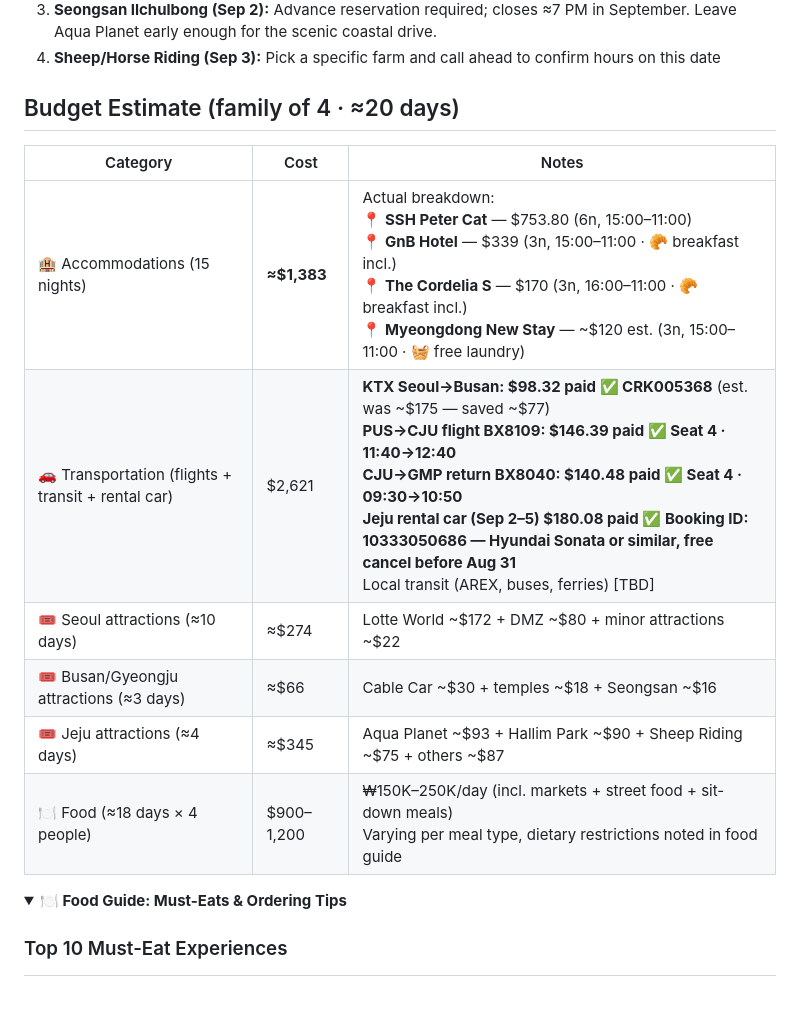
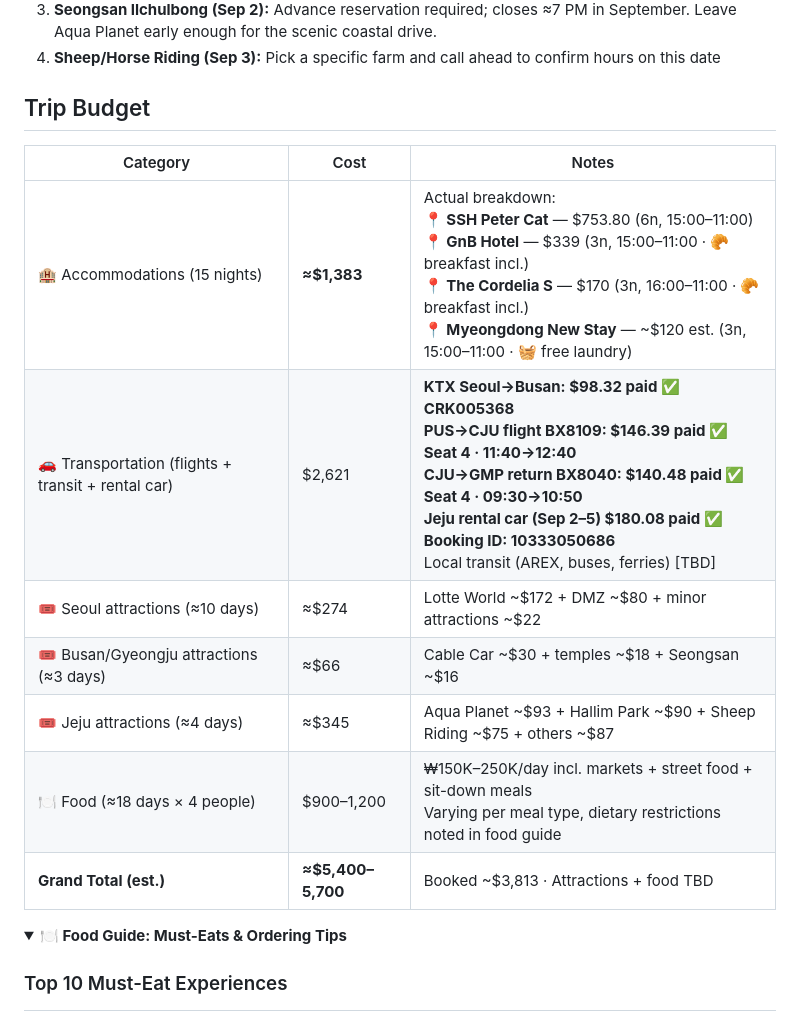
Before and after one commit to ah3548/family-trip-plan, a Markdown page: trip_plan.md, the part around the change. Drawn GitHub-style; folded sections open.

Commit message:
clean up budget: remove intermediate summary rows — keep category breakdown + Grand Total only (~,400–5,700)

```diff
--- a/trip_plan.md
+++ b/trip_plan.md
@@ -246,16 +246,17 @@ Four items still need attention before the trip:
 3. **Seongsan Ilchulbong (Sep 2):** Advance reservation required; closes ≈7 PM in September. Leave Aqua Planet early enough for the scenic coastal drive.
 4. **Sheep/Horse Riding (Sep 3):** Pick a specific farm and call ahead to confirm hours on this date
 
-## Budget Estimate (family of 4 · ≈20 days)
+## Trip Budget
 
 | Category | Cost | Notes |
 |----------|------|-------|
 | 🏨 Accommodations (15 nights) | **≈$1,383** | Actual breakdown:<br>**📍 SSH Peter Cat** — $753.80 (6n, 15:00–11:00)<br>**📍 GnB Hotel** — $339 (3n, 15:00–11:00 · 🥐 breakfast incl.)<br>**📍 The Cordelia S** — $170 (3n, 16:00–11:00 · 🥐 breakfast incl.)<br>**📍 Myeongdong New Stay** — ~$120 est. (3n, 15:00–11:00 · 🧺 free laundry) |
-| 🚗 Transportation (flights + transit + rental car) | $2,621 | **KTX Seoul→Busan: $98.32 paid ✅ CRK005368** (est. was ~$175 — saved ~$77)<br>**PUS→CJU flight BX8109: $146.39 paid ✅ Seat 4 · 11:40→12:40**<br>**CJU→GMP return BX8040: $140.48 paid ✅ Seat 4 · 09:30→10:50**<br>**Jeju rental car (Sep 2–5) $180.08 paid ✅ Booking ID: 10333050686 — Hyundai Sonata or similar, free cancel before Aug 31**<br>Local transit (AREX, buses, ferries) [TBD] |
+| 🚗 Transportation (flights + transit + rental car) | $2,621 | **KTX Seoul→Busan: $98.32 paid ✅ CRK005368**<br>**PUS→CJU flight BX8109: $146.39 paid ✅ Seat 4 · 11:40→12:40**<br>**CJU→GMP return BX8040: $140.48 paid ✅ Seat 4 · 09:30→10:50**<br>**Jeju rental car (Sep 2–5) $180.08 paid ✅ Booking ID: 10333050686**<br>Local transit (AREX, buses, ferries) [TBD] |
 | 🎟 Seoul attractions (≈10 days) | ≈$274 | Lotte World ~$172 + DMZ ~$80 + minor attractions ~$22 |
 | 🎟 Busan/Gyeongju attractions (≈3 days) | ≈$66 | Cable Car ~$30 + temples ~$18 + Seongsan ~$16 |
 | 🎟 Jeju attractions (≈4 days) | ≈$345 | Aqua Planet ~$93 + Hallim Park ~$90 + Sheep Riding ~$75 + others ~$87 |
-| 🍽 Food (≈18 days × 4 people) | $900–1,200 | ₩150K–250K/day (incl. markets + street food + sit-down meals)<br>Varying per meal type, dietary restrictions noted in food guide |
+| 🍽 Food (≈18 days × 4 people) | $900–1,200 | ₩150K–250K/day incl. markets + street food + sit-down meals<br>Varying per meal type, dietary restrictions noted in food guide |
+| **Grand Total (est.)** | **≈$5,400–5,700** | Booked ~$3,813 · Attractions + food TBD |
 
 <details>
 <summary><b>🍽️ Food Guide: Must-Eats & Ordering Tips</b></summary>
```
